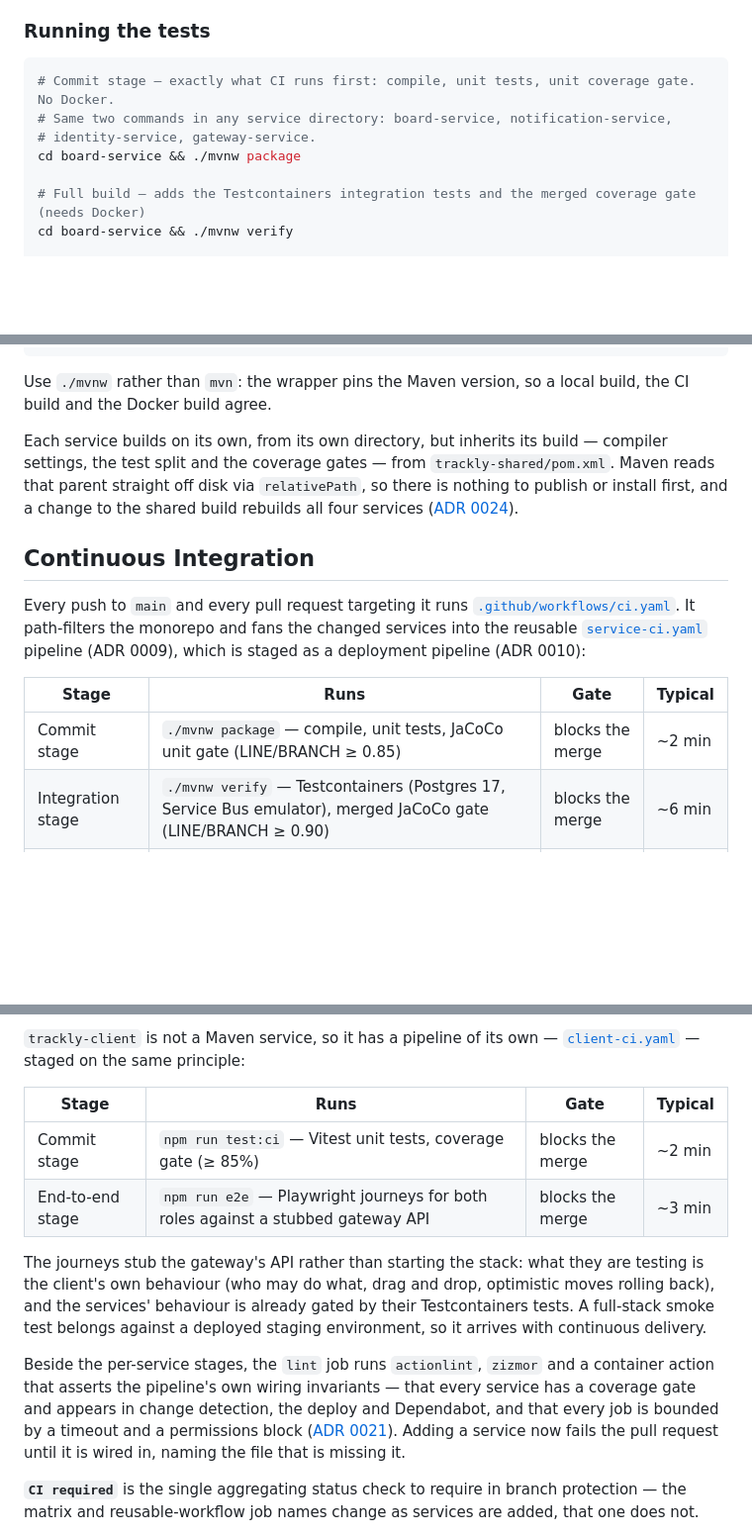
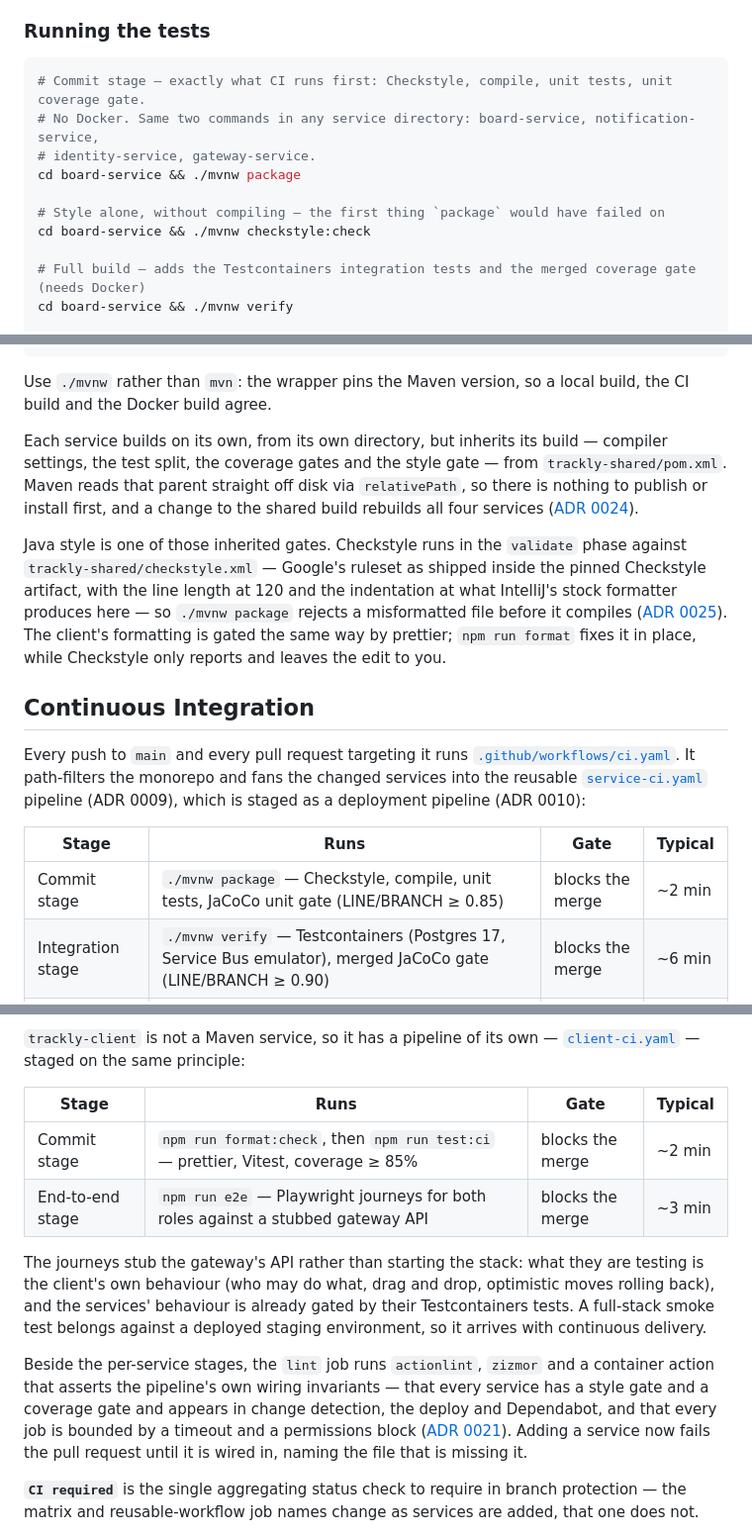
Before and after one commit to Corke123/trackly, a Markdown page: README.md, 3 parts joined by grey strips. Shown at 99% size. Drawn GitHub-style; blank space fills up the shorter version.

Commit message:
Document the style gates in the README
The README described the commit stage as compile, unit tests and the
coverage gate, which is no longer the first thing that fails: Checkstyle
runs in the `validate` phase, so a misformatted file is rejected before it
compiles. Both CI tables now say so, and the client's row finally mentions
the prettier step that #71 added to its pipeline.

The build section gains a paragraph on the Java gate — where the ruleset
comes from, what is retuned, and the one thing a contributor has to know,
which is that `npm run format` fixes the client in place while Checkstyle
only reports and leaves the edit to you.

Co-Authored-By: Claude Opus 5 <noreply@anthropic.com>

````diff
--- a/README.md
+++ b/README.md
@@ -165,10 +165,13 @@ Notes:
 ### Running the tests
 
 ```bash
-# Commit stage — exactly what CI runs first: compile, unit tests, unit coverage gate. No Docker.
-# Same two commands in any service directory: board-service, notification-service,
+# Commit stage — exactly what CI runs first: Checkstyle, compile, unit tests, unit coverage gate.
+# No Docker. Same two commands in any service directory: board-service, notification-service,
 # identity-service, gateway-service.
 cd board-service && ./mvnw package
+
+# Style alone, without compiling — the first thing `package` would have failed on
+cd board-service && ./mvnw checkstyle:check
 
 # Full build — adds the Testcontainers integration tests and the merged coverage gate (needs Docker)
 cd board-service && ./mvnw verify
@@ -187,10 +190,17 @@ cd trackly-client && npm run e2e:stack
 Use `./mvnw` rather than `mvn`: the wrapper pins the Maven version, so a local build, the CI build and the Docker build
 agree.
 
-Each service builds on its own, from its own directory, but inherits its build — compiler settings, the test split and
-the coverage gates — from `trackly-shared/pom.xml`. Maven reads that parent straight off disk via `relativePath`, so
-there is nothing to publish or install first, and a change to the shared build rebuilds all four services
-([ADR 0024](docs/adr/0024-shared-build-in-a-parent-pom.md)).
+Each service builds on its own, from its own directory, but inherits its build — compiler settings, the test split, the
+coverage gates and the style gate — from `trackly-shared/pom.xml`. Maven reads that parent straight off disk via
+`relativePath`, so there is nothing to publish or install first, and a change to the shared build rebuilds all four
+services ([ADR 0024](docs/adr/0024-shared-build-in-a-parent-pom.md)).
+
+Java style is one of those inherited gates. Checkstyle runs in the `validate` phase against
+`trackly-shared/checkstyle.xml` — Google's ruleset as shipped inside the pinned Checkstyle artifact, with the line
+length at 120 and the indentation at what IntelliJ's stock formatter produces here — so `./mvnw package` rejects a
+misformatted file before it compiles ([ADR 0025](docs/adr/0025-formatting-is-gated-in-both-languages.md)). The client's
+formatting is gated the same way by prettier; `npm run format` fixes it in place, while Checkstyle only reports and
+leaves the edit to you.
 
 ## Continuous Integration
 
@@ -201,7 +211,7 @@ deployment pipeline (ADR 0010):
 
 | Stage             | Runs                                                                                                          | Gate             | Typical |
 |-------------------|---------------------------------------------------------------------------------------------------------------|------------------|---------|
-| Commit stage      | `./mvnw package` — compile, unit tests, JaCoCo unit gate (LINE/BRANCH ≥ 0.85)                                 | blocks the merge | ~2 min  |
+| Commit stage      | `./mvnw package` — Checkstyle, compile, unit tests, JaCoCo unit gate (LINE/BRANCH ≥ 0.85)                     | blocks the merge | ~2 min  |
 | Integration stage | `./mvnw verify` — Testcontainers (Postgres 17, Service Bus emulator), merged JaCoCo gate (LINE/BRANCH ≥ 0.90) | blocks the merge | ~6 min  |
 | Package           | Layer the commit stage's jar onto the runtime image, then Trivy scan                                          | blocks the merge | ~1 min  |
 
@@ -235,10 +245,10 @@ rather than a leg of the service matrix — a matrix leg cannot name a single up
 `trackly-client` is not a Maven service, so it has a pipeline of its own —
 [`client-ci.yaml`](.github/workflows/client-ci.yaml) — staged on the same principle:
 
-| Stage             | Runs                                                                             | Gate             | Typical |
-|-------------------|----------------------------------------------------------------------------------|------------------|---------|
-| Commit stage      | `npm run test:ci` — Vitest unit tests, coverage gate (≥ 85%)                      | blocks the merge | ~2 min  |
-| End-to-end stage  | `npm run e2e` — Playwright journeys for both roles against a stubbed gateway API  | blocks the merge | ~3 min  |
+| Stage             | Runs                                                                               | Gate             | Typical |
+|-------------------|------------------------------------------------------------------------------------|------------------|---------|
+| Commit stage      | `npm run format:check`, then `npm run test:ci` — prettier, Vitest, coverage ≥ 85%  | blocks the merge | ~2 min  |
+| End-to-end stage  | `npm run e2e` — Playwright journeys for both roles against a stubbed gateway API   | blocks the merge | ~3 min  |
 
 The journeys stub the gateway's API rather than starting the stack: what they are testing is the client's own behaviour
 (who may do what, drag and drop, optimistic moves rolling back), and the services' behaviour is already gated by their
@@ -246,8 +256,8 @@ Testcontainers tests. A full-stack smoke test belongs against a deployed staging
 continuous delivery.
 
 Beside the per-service stages, the `lint` job runs `actionlint`, `zizmor` and a container action that asserts the
-pipeline's own wiring invariants — that every service has a coverage gate and appears in change detection, the deploy
-and Dependabot, and that every job is bounded by a timeout and a permissions block
+pipeline's own wiring invariants — that every service has a style gate and a coverage gate and appears in change
+detection, the deploy and Dependabot, and that every job is bounded by a timeout and a permissions block
 ([ADR 0021](docs/adr/0021-pipeline-invariants-are-checked.md)). Adding a service now fails the pull request until it is
 wired in, naming the file that is missing it.
 
````
Also changed, not shown: other parts of README.md (+1 -1 lines).
